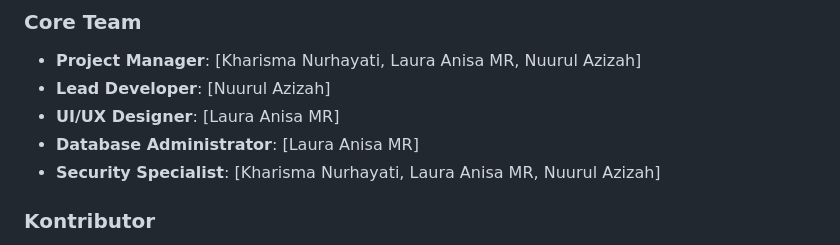
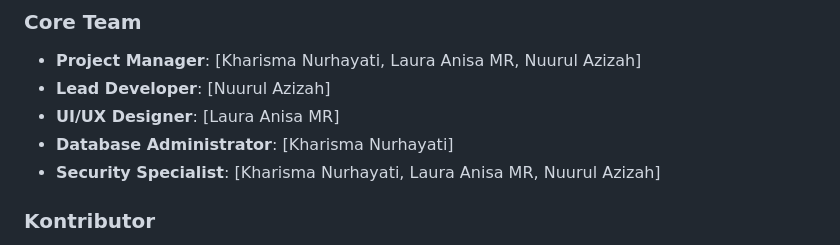
Before and after one commit to Nuurul101/Tugas-Besar-IPPL, a Markdown page: README.md, the part around the change. Rendered like a GitHub page.

```diff
--- a/README.md
+++ b/README.md
@@ -271,7 +271,7 @@ CREATE TABLE order_items (
 - **Project Manager**: [Kharisma Nurhayati, Laura Anisa MR, Nuurul Azizah]
 - **Lead Developer**: [Nuurul Azizah]
 - **UI/UX Designer**: [Laura Anisa MR]
-- **Database Administrator**: [Laura Anisa MR]
+- **Database Administrator**: [Kharisma Nurhayati]
 - **Security Specialist**: [Kharisma Nurhayati, Laura Anisa MR, Nuurul Azizah]
 
 ### Kontributor
```
